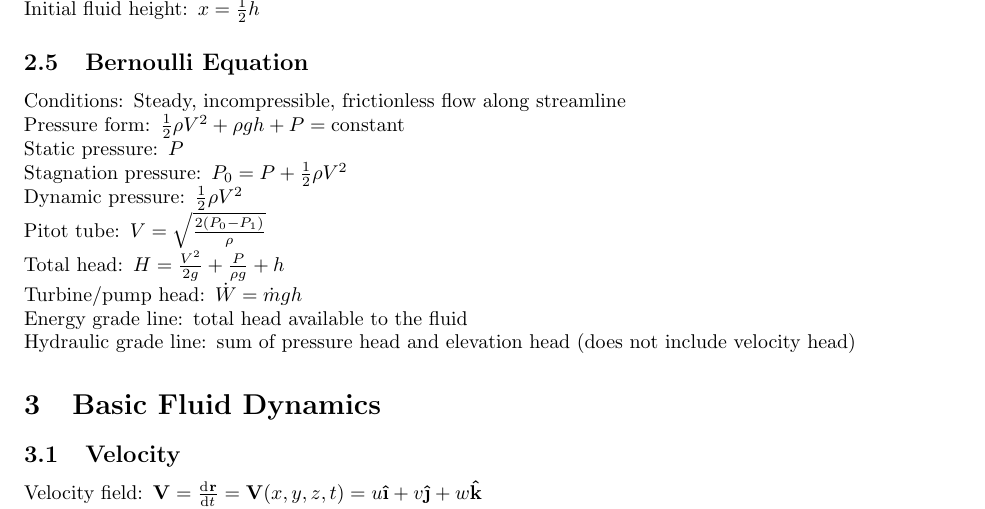
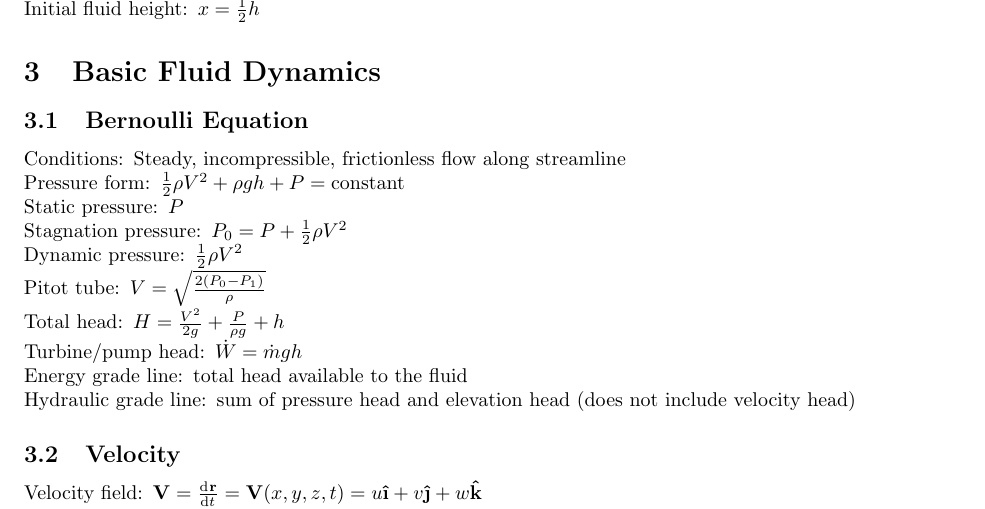
Before and after one commit to jturner314/engineering-equations, a LaTeX document (fluid-mechanics.tex): part of page 3 of 5, cut so that both start at the same text. Compiled offline with pdfLaTeX.

Commit message:
Move Bernoulli eq. into fluid dynamics section

```diff
--- a/fluid-mechanics.tex
+++ b/fluid-mechanics.tex
@@ -131,6 +131,8 @@ momentum, $\vec{H}$.
   \(x = \frac{1}{2} h\)
 \end{description*}
 
+\section{Basic Fluid Dynamics}
+
 \subsection{Bernoulli Equation}
 \begin{description*}
 \item[Conditions] Steady, incompressible, frictionless flow along streamline
@@ -151,8 +153,6 @@ momentum, $\vec{H}$.
 \item[Energy grade line] total head available to the fluid
 \item[Hydraulic grade line] sum of pressure head and elevation head (does not include velocity head)
 \end{description*}
-
-\section{Basic Fluid Dynamics}
 
 \subsection{Velocity}
 \begin{description*}
```
